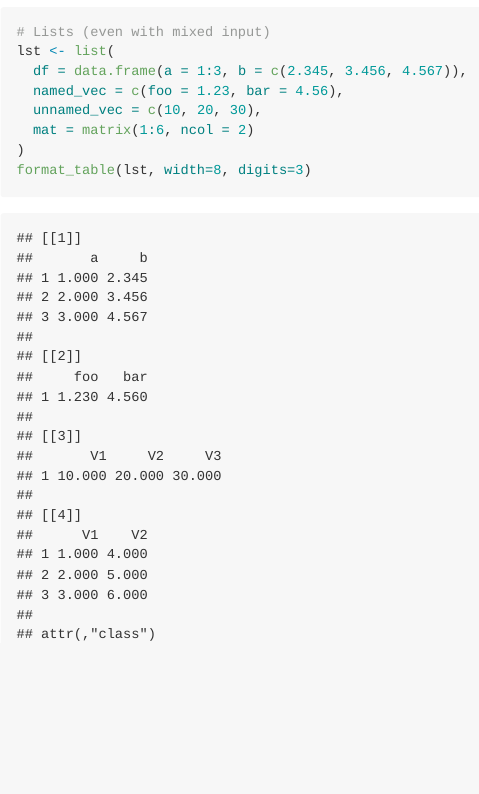
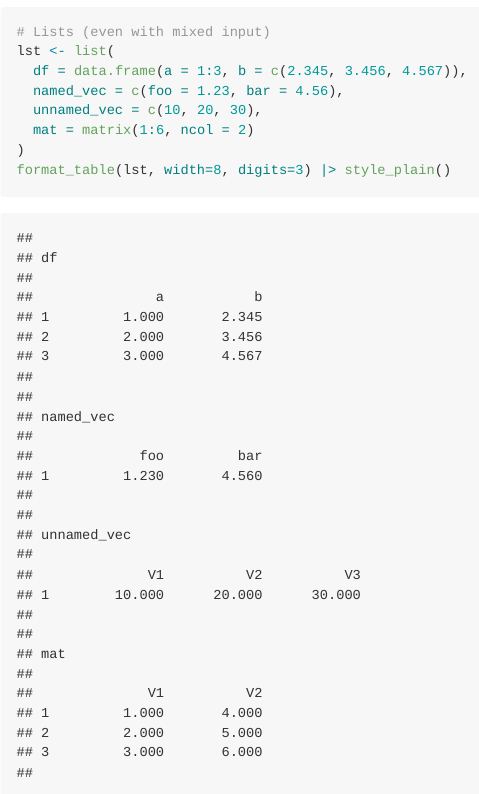
Before and after one commit to cwendorf/tableR, an R Markdown document (docs/vignettes/Workflow.Rmd): the page in a window 1100 px wide, from 5630 px down. Rendered offline with R 4.5, knitr and Pandoc, with nearby package versions; some code elsewhere in the file could not run offline.

Commit message:
Updated examples

````diff
--- a/docs/vignettes/Workflow.Rmd
+++ b/docs/vignettes/Workflow.Rmd
@@ -215,5 +215,5 @@ lst <- list(
   unnamed_vec = c(10, 20, 30),
   mat = matrix(1:6, ncol = 2)
 )
-format_table(lst, width=8, digits=3)
+format_table(lst, width=8, digits=3) |> style_plain()
 ```
````
Also changed, not shown: vignettes/Workflow.Rmd (+1 -1 lines), docs/Workflow.md, docs/scripts/Workflow.R.
